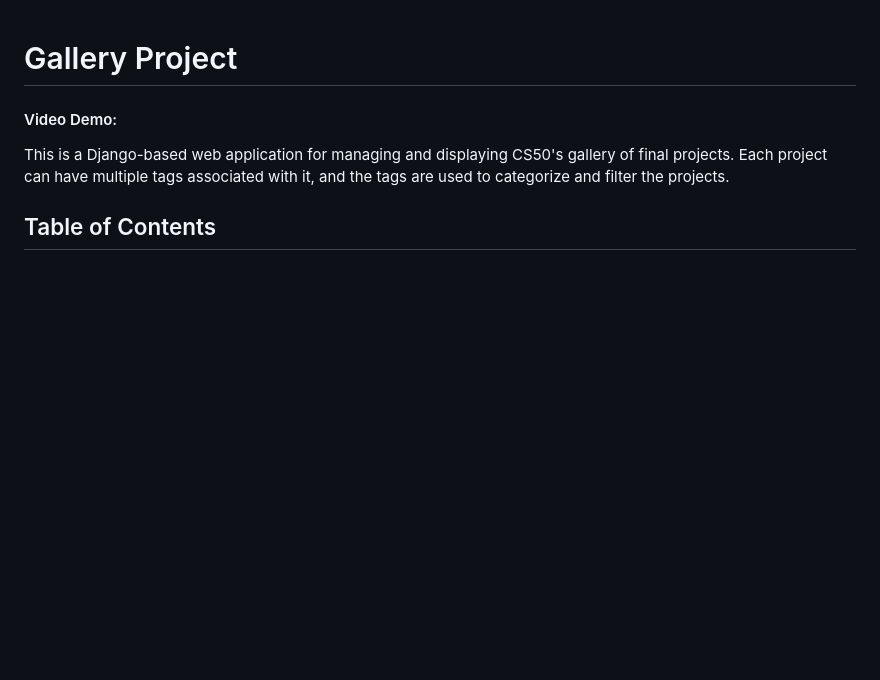
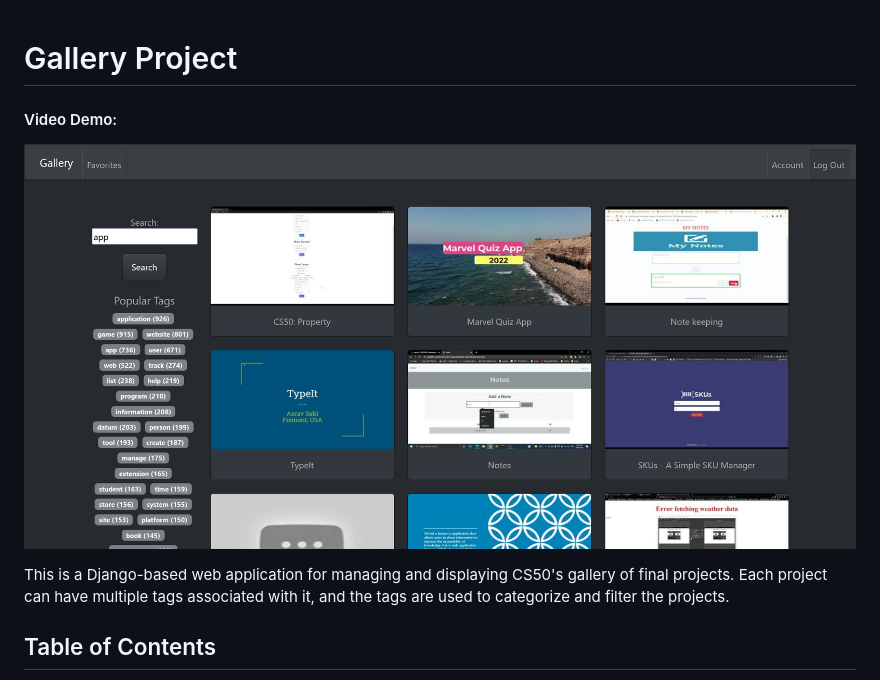
Before and after one commit to juancarjr/gallery, a Markdown page: README.MD, the part around the change. GitHub-like rendering; pictures changed too: image.png (added); blank space fills up the shorter version.

Commit message:
Update README with image and enhance project description;

```diff
--- a/README.MD
+++ b/README.MD
@@ -1,5 +1,7 @@
 # Gallery Project
 #### Video Demo:  <URL HERE>
+
+![Home page](image.png)
 
 This is a Django-based web application for managing and displaying CS50's gallery of final projects. Each project can have multiple tags associated with it, and the tags are used to categorize and filter the projects.
 ## Table of Contents
```
Also changed, not shown: 1 other file.
